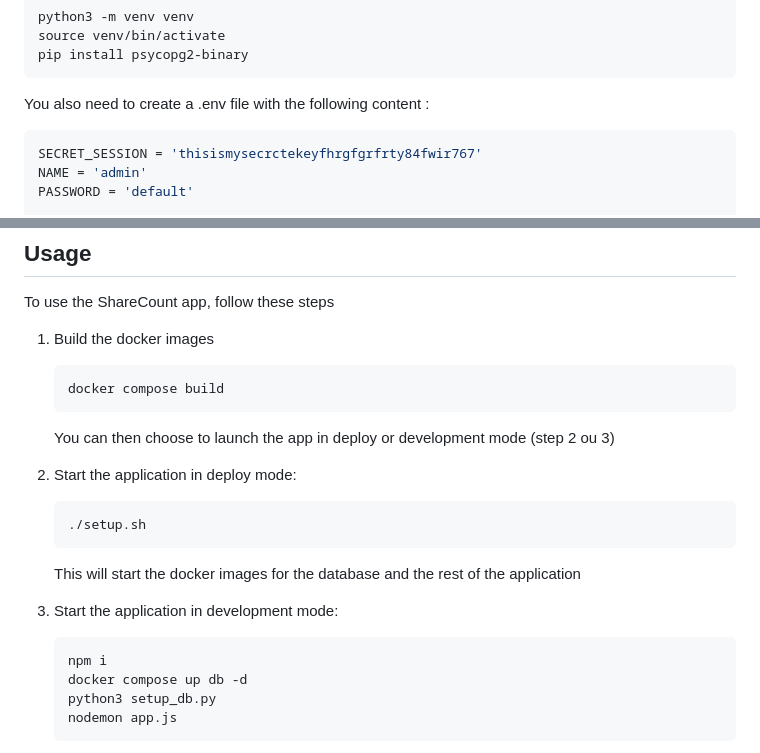
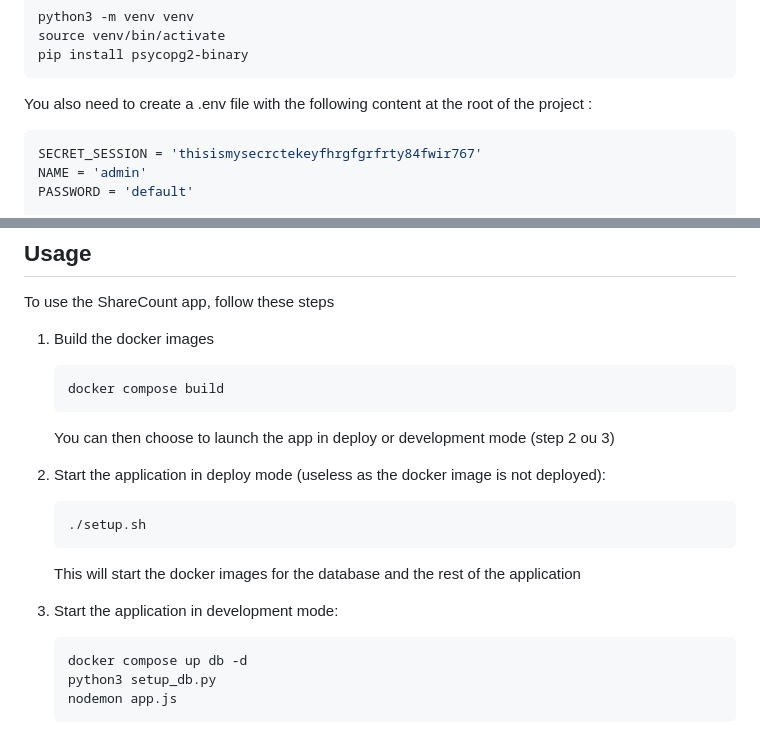
Before and after one commit to lightsrh/ShareCount, a Markdown page: README.md, 2 parts joined by grey strips. Rendered like a GitHub page.

````diff
--- a/README.md
+++ b/README.md
@@ -42,7 +42,7 @@ source venv/bin/activate
 pip install psycopg2-binary
 ```
 
-You also need to create a .env file with the following content :
+You also need to create a .env file with the following content at the root of the project :
 ```bash
 SECRET_SESSION = 'thisismysecrctekeyfhrgfgrfrty84fwir767'
 NAME = 'admin'
@@ -67,7 +67,7 @@ To use the ShareCount app, follow these steps
 
     You can then choose to launch the app in deploy or development mode (step 2 ou 3)
 
-2. Start the application in deploy mode:
+2. Start the application in deploy mode (useless as the docker image is not deployed):
 
     ``` bash
     ./setup.sh
@@ -78,7 +78,6 @@ To use the ShareCount app, follow these steps
 2. Start the application in development mode:
 
     ``` bash
-    npm i
     docker compose up db -d
     python3 setup_db.py
     nodemon app.js
````
